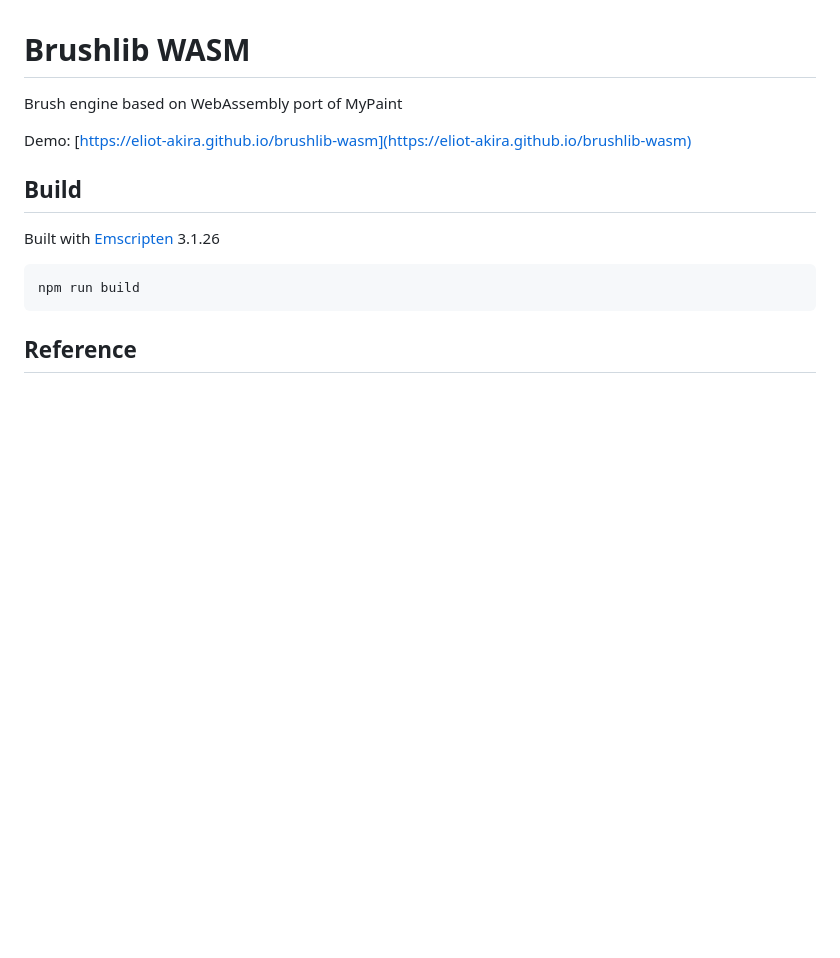
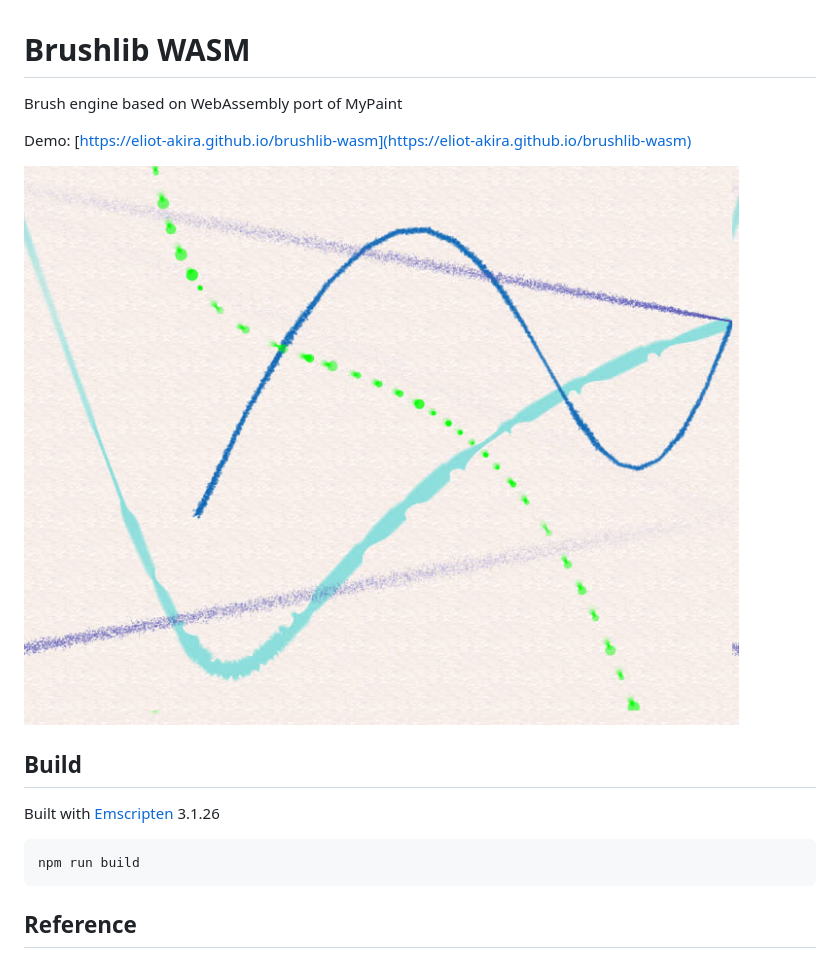
Before and after one commit to eliot-akira/brushlib-wasm, a Markdown page: readme.md, the part around the change. Drawn GitHub-style; pictures changed too: screenshot.jpeg (added); blank space fills up the shorter version.

Commit message:
Update screenshot

```diff
--- a/readme.md
+++ b/readme.md
@@ -3,6 +3,8 @@
 Brush engine based on WebAssembly port of MyPaint
 
 Demo: [https://eliot-akira.github.io/brushlib-wasm](https://eliot-akira.github.io/brushlib-wasm)
+
+![Screenshot](./screenshot.jpeg)
 
 ## Build
 
```
Also changed, not shown: docs/background.png (added), 1 other file.
